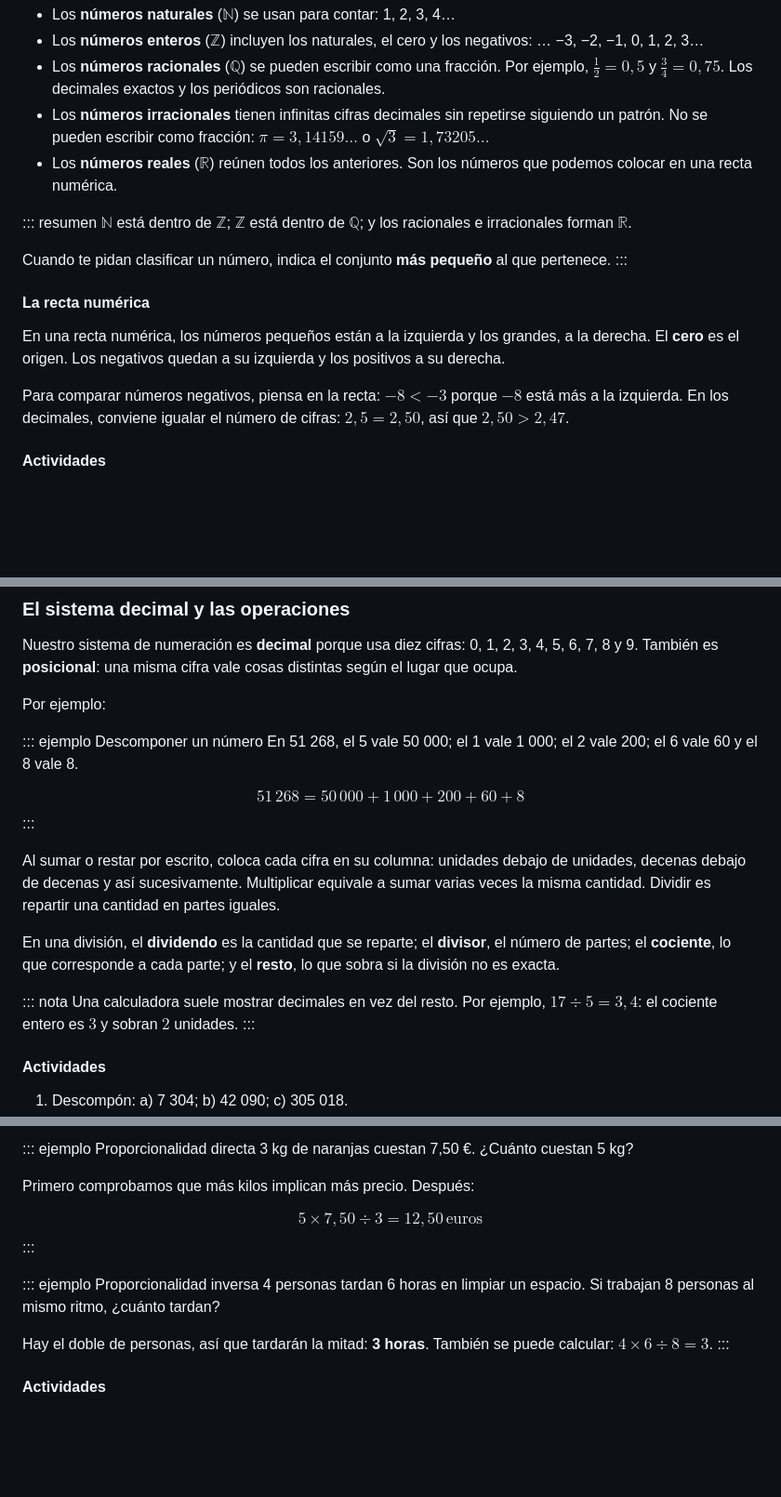
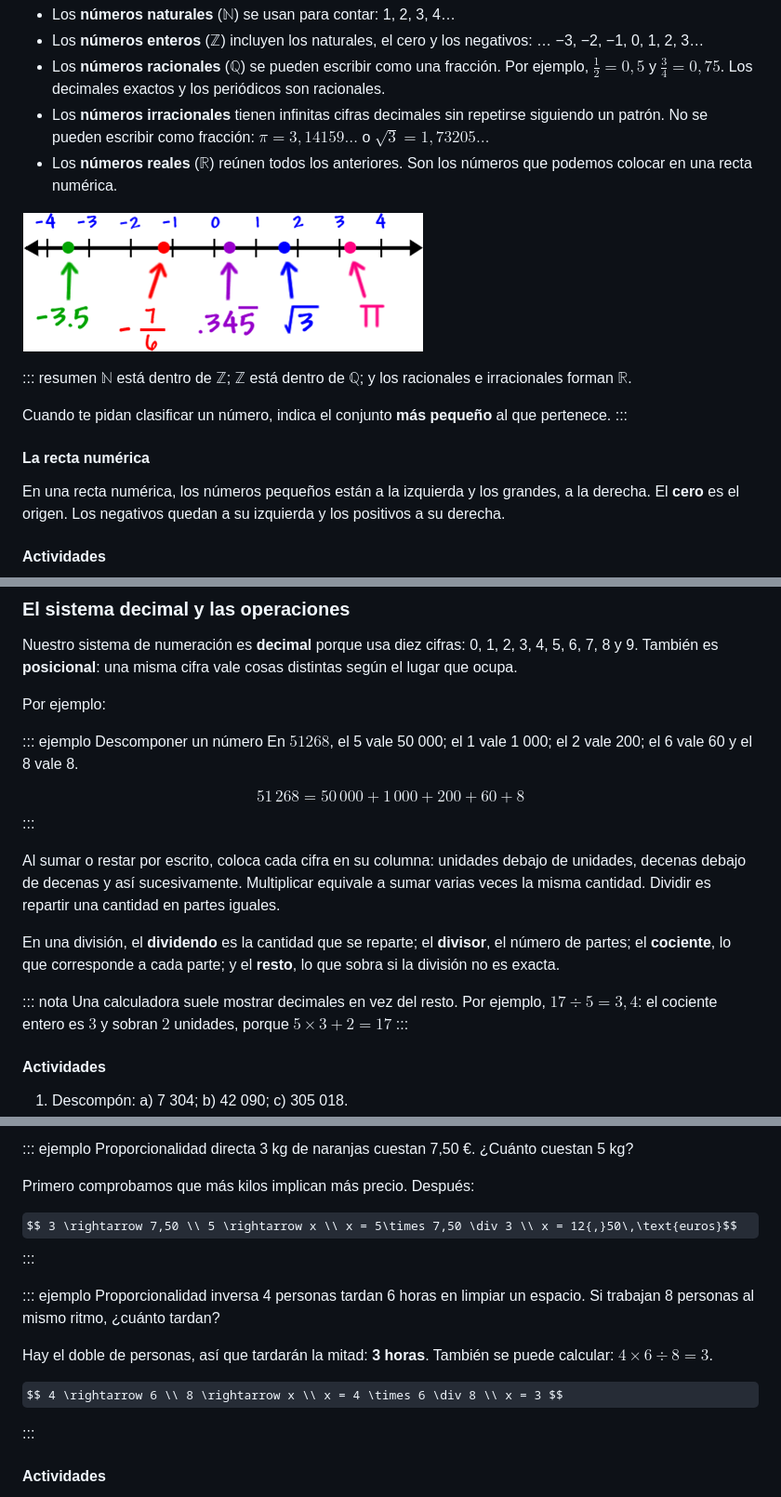
Before and after one commit to josuantonsanz/ciencias-aplicadas-I, a Markdown page: capitulos/01-fundamentos-ciencias-aplicadas.md, 3 parts joined by grey strips. Shown: that part at 93% size. Drawn GitHub-style; pictures changed too: capitulos/rectareal.png (added); some formulas as TeX source; blank space fills up the shorter version.

```diff
--- a/capitulos/01-fundamentos-ciencias-aplicadas.md
+++ b/capitulos/01-fundamentos-ciencias-aplicadas.md
@@ -12,6 +12,10 @@ Los números sirven para **contar**, **medir**, ordenar y comparar. No todos son
 - Los **números irracionales** tienen infinitas cifras decimales sin repetirse siguiendo un patrón. No se pueden escribir como fracción: $\pi = 3{,}14159\ldots$ o $\sqrt{3} = 1{,}73205\ldots$
 - Los **números reales** ($\mathbb{R}$) reúnen todos los anteriores. Son los números que podemos colocar en una recta numérica.
 
+
+![image](rectareal.png)
+
+
 ::: resumen
 $\mathbb{N}$ está dentro de $\mathbb{Z}$; $\mathbb{Z}$ está dentro de $\mathbb{Q}$; y los racionales e irracionales forman $\mathbb{R}$.
 
@@ -22,7 +26,7 @@ Cuando te pidan clasificar un número, indica el conjunto **más pequeño** al q
 
 En una recta numérica, los números pequeños están a la izquierda y los grandes, a la derecha. El **cero** es el origen. Los negativos quedan a su izquierda y los positivos a su derecha.
 
-Para comparar números negativos, piensa en la recta: $-8 < -3$ porque $-8$ está más a la izquierda. En los decimales, conviene igualar el número de cifras: $2{,}5 = 2{,}50$, así que $2{,}50 > 2{,}47$.
+
 
 #### Actividades
 
@@ -38,7 +42,7 @@ Nuestro sistema de numeración es **decimal** porque usa diez cifras: 0, 1, 2, 3
 Por ejemplo:
 
 ::: ejemplo Descomponer un número
-En 51 268, el 5 vale 50 000; el 1 vale 1 000; el 2 vale 200; el 6 vale 60 y el 8 vale 8.
+En $51 268$, el 5 vale 50 000; el 1 vale 1 000; el 2 vale 200; el 6 vale 60 y el 8 vale 8.
 
 $$51\,268 = 50\,000 + 1\,000 + 200 + 60 + 8$$
 :::
@@ -48,7 +52,7 @@ Al sumar o restar por escrito, coloca cada cifra en su columna: unidades debajo
 En una división, el **dividendo** es la cantidad que se reparte; el **divisor**, el número de partes; el **cociente**, lo que corresponde a cada parte; y el **resto**, lo que sobra si la división no es exacta.
 
 ::: nota
-Una calculadora suele mostrar decimales en vez del resto. Por ejemplo, $17 \div 5 = 3{,}4$: el cociente entero es $3$ y sobran $2$ unidades.
+Una calculadora suele mostrar decimales en vez del resto. Por ejemplo, $17 \div 5 = 3{,}4$: el cociente entero es $3$ y sobran $2$ unidades, porque $5 \times 3 + 2 = 17$
 :::
 
 #### Actividades
@@ -102,13 +105,16 @@ Dos magnitudes son **inversamente proporcionales** cuando una aumenta y la otra
 
 Primero comprobamos que más kilos implican más precio. Después:
 
-$$5 \times 7{,}50 \div 3 = 12{,}50\,\text{euros}$$
+$$ 3 \rightarrow 7,50 \\ 5 \rightarrow x \\ x = 5\times 7,50 \div 3 \\ x = 12{,}50\,\text{euros}$$
 :::
 
 ::: ejemplo Proporcionalidad inversa
 4 personas tardan 6 horas en limpiar un espacio. Si trabajan 8 personas al mismo ritmo, ¿cuánto tardan?
 
 Hay el doble de personas, así que tardarán la mitad: **3 horas**. También se puede calcular: $4 \times 6 \div 8 = 3$.
+
+$$ 4 \rightarrow 6 \\ 8 \rightarrow x \\ x = 4 \times 6 \div 8 \\ x = 3 $$
+
 :::
 
 #### Actividades
```
Also changed, not shown: other parts of capitulos/01-fundamentos-ciencias-aplicadas.md (+0 -1 lines), FORMATO-MARKDOWN.md (+8 -2 lines), README.md (+5 -0 lines), 3 other files.
